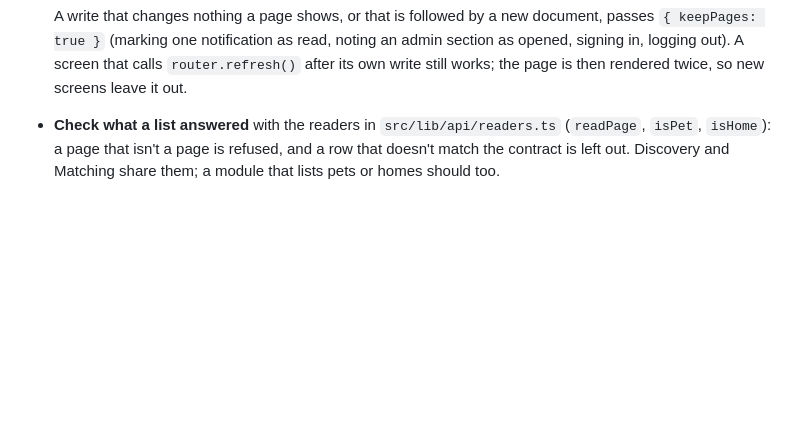
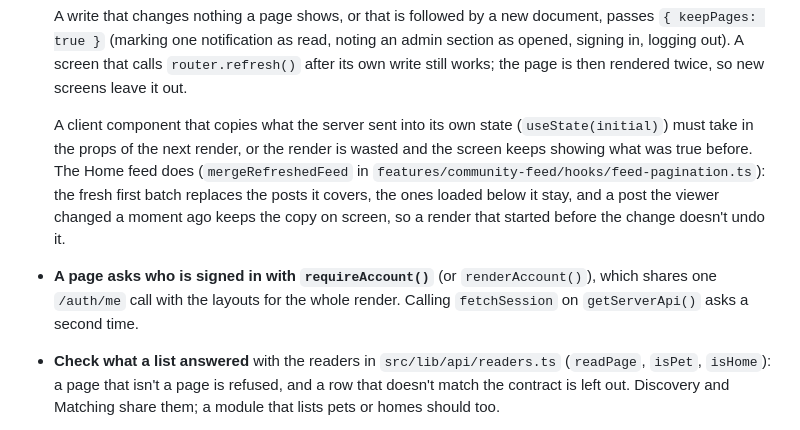
Before and after one commit to mariellebauto3/pawfolio, a Markdown page: docs/architecture/frontend-data-layer.md, the part around the change. Rendered like a GitHub page; blank space fills up the shorter version.

Commit message:
docs(docs): record how screens take in a page rendered again
A client component that copies server props into state must take in
the next render's props, and pages ask who is signed in with
requireAccount so a render makes one /auth/me call.

```diff
--- a/docs/architecture/frontend-data-layer.md
+++ b/docs/architecture/frontend-data-layer.md
@@ -85,6 +85,14 @@ whose API doesn't answer shows its error state with "Try again" instead of a loa
   (marking one notification as read, noting an admin section as opened, signing in, logging out). A screen that
   calls `router.refresh()` after its own write still works; the page is then rendered twice, so new screens leave
   it out.
+
+  A client component that copies what the server sent into its own state (`useState(initial)`) must take in the
+  props of the next render, or the render is wasted and the screen keeps showing what was true before. The Home
+  feed does (`mergeRefreshedFeed` in `features/community-feed/hooks/feed-pagination.ts`): the fresh first batch
+  replaces the posts it covers, the ones loaded below it stay, and a post the viewer changed a moment ago keeps the
+  copy on screen, so a render that started before the change doesn't undo it.
+- **A page asks who is signed in with `requireAccount()`** (or `renderAccount()`), which shares one `/auth/me` call
+  with the layouts for the whole render. Calling `fetchSession` on `getServerApi()` asks a second time.
 - **Check what a list answered** with the readers in `src/lib/api/readers.ts` (`readPage`, `isPet`, `isHome`): a
   page that isn't a page is refused, and a row that doesn't match the contract is left out. Discovery and Matching
   share them; a module that lists pets or homes should too.
```
